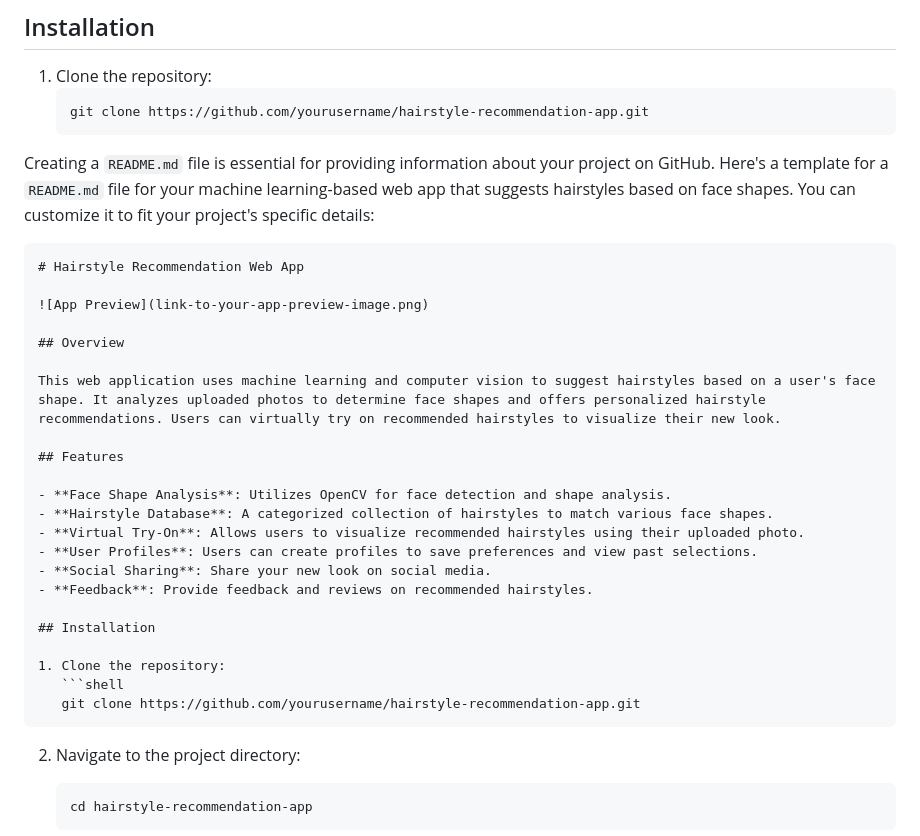
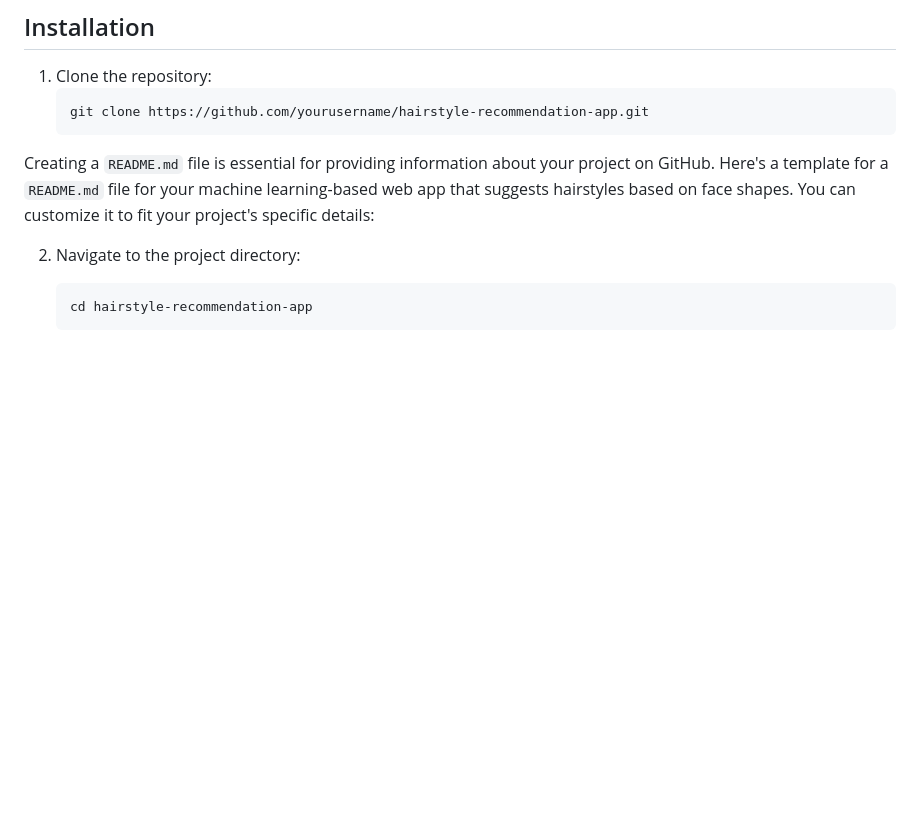
Before and after one commit to nir-anjan/Hairstyle-Recommendation-Web-App, a Markdown page: README.md, the part around the change. Rendered like a GitHub page; blank space fills up the shorter version.

````diff
--- a/README.md
+++ b/README.md
@@ -24,30 +24,6 @@ This web application uses machine learning and computer vision to suggest hairst
    git clone https://github.com/yourusername/hairstyle-recommendation-app.git
 Creating a `README.md` file is essential for providing information about your project on GitHub. Here's a template for a `README.md` file for your machine learning-based web app that suggests hairstyles based on face shapes. You can customize it to fit your project's specific details:
 
-```markdown
-# Hairstyle Recommendation Web App
-
-![App Preview](link-to-your-app-preview-image.png)
-
-## Overview
-
-This web application uses machine learning and computer vision to suggest hairstyles based on a user's face shape. It analyzes uploaded photos to determine face shapes and offers personalized hairstyle recommendations. Users can virtually try on recommended hairstyles to visualize their new look.
-
-## Features
-
-- **Face Shape Analysis**: Utilizes OpenCV for face detection and shape analysis.
-- **Hairstyle Database**: A categorized collection of hairstyles to match various face shapes.
-- **Virtual Try-On**: Allows users to visualize recommended hairstyles using their uploaded photo.
-- **User Profiles**: Users can create profiles to save preferences and view past selections.
-- **Social Sharing**: Share your new look on social media.
-- **Feedback**: Provide feedback and reviews on recommended hairstyles.
-
-## Installation
-
-1. Clone the repository:
-   ```shell
-   git clone https://github.com/yourusername/hairstyle-recommendation-app.git
-   ```
 
 2. Navigate to the project directory:
    ```shell
````
